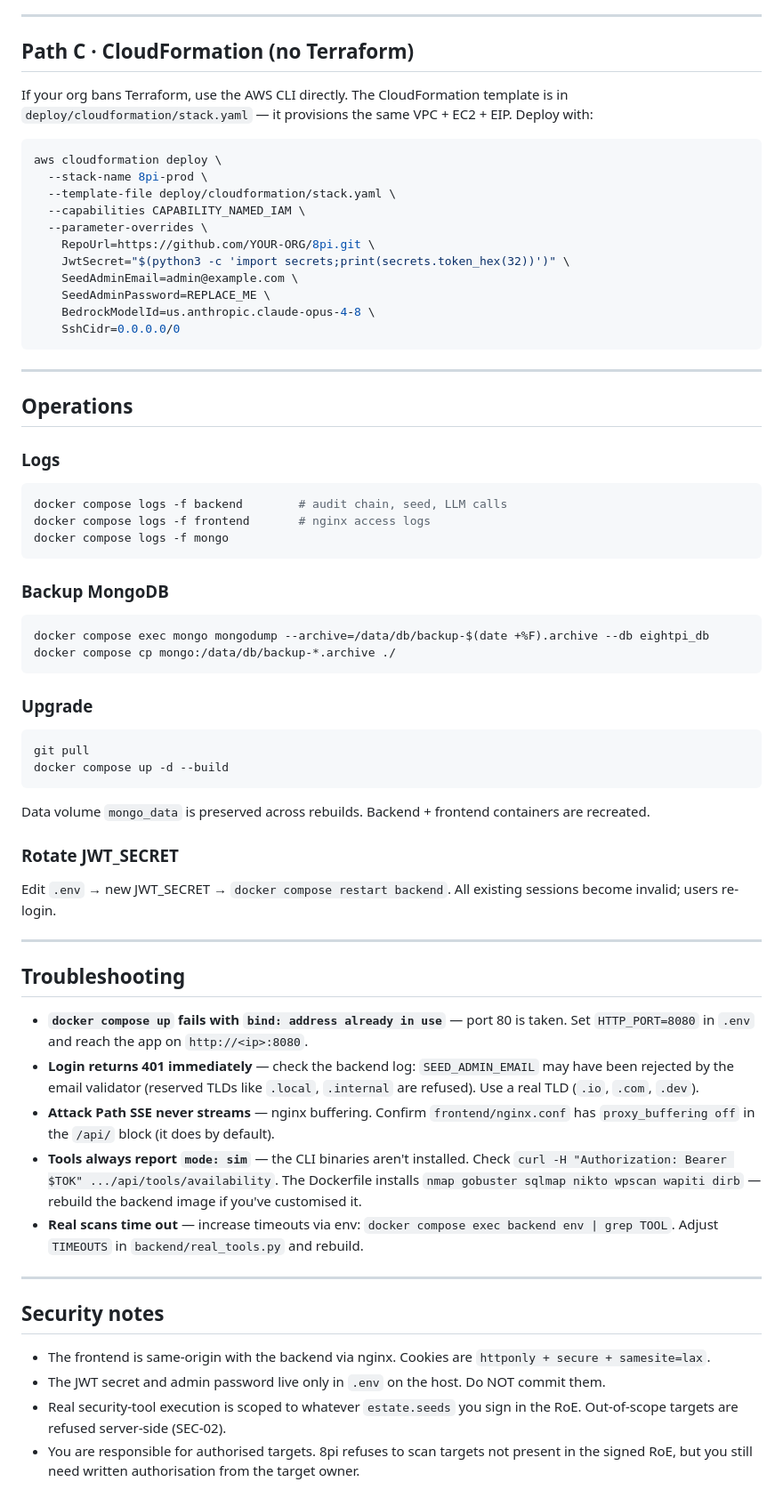
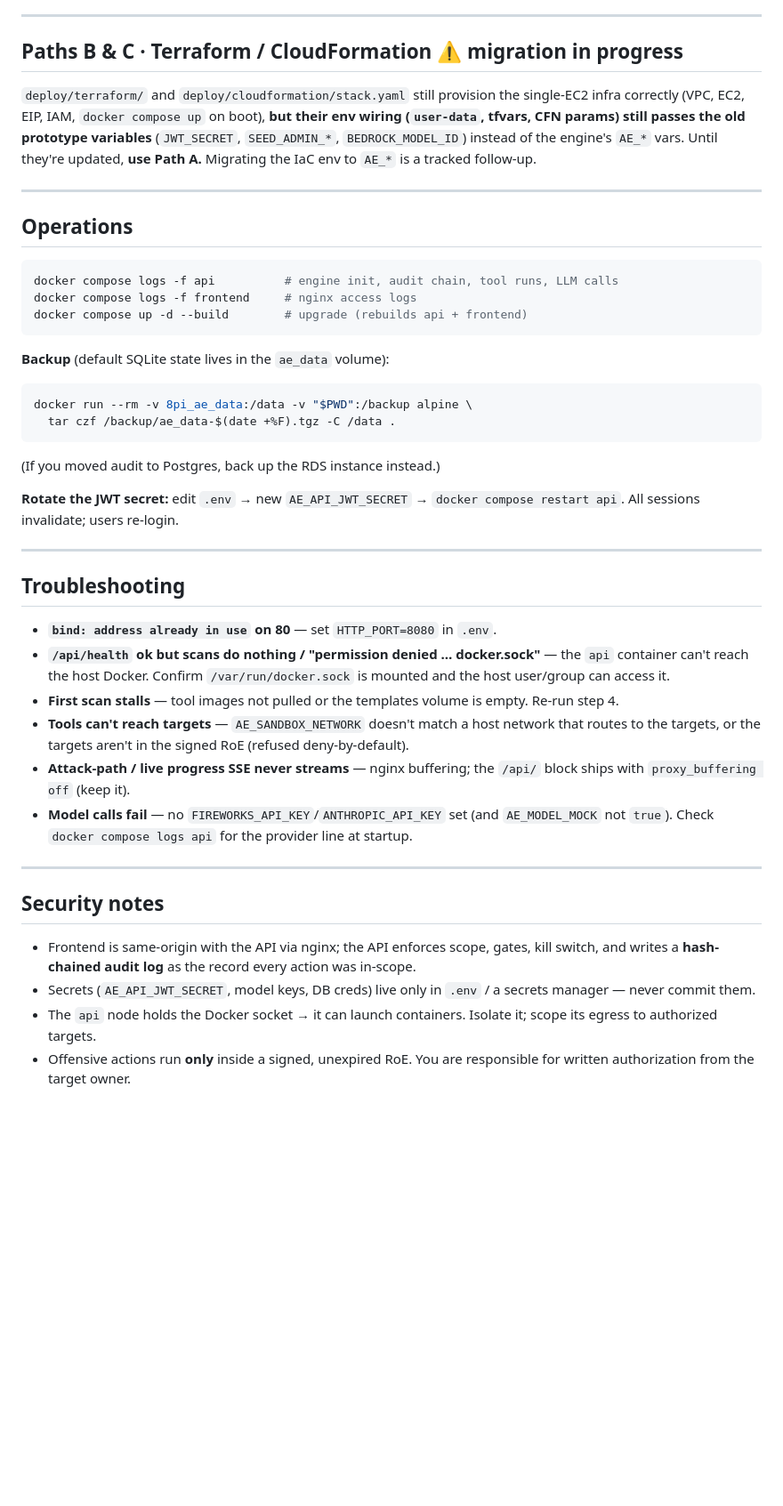
Before and after one commit to tjoctopi/8pi--V1-Platform, a Markdown page: deploy/README.md, the part around one of its changes. Shown at 89% size. Drawn GitHub-style; blank space fills up the shorter version.

Commit message:
Update deploy/README for the real-engine stack (no Mongo, docker-out-of-docker, BYOM)

````diff
--- a/deploy/README.md
+++ b/deploy/README.md
@@ -111,66 +106,58 @@ Change `ssh_cidrs = ["0.0.0.0/0"]` → `["<your-ip>/32"]` in `terraform.tfvars`
 
 ---
 
-## Path C · CloudFormation (no Terraform)
-
-If your org bans Terraform, use the AWS CLI directly. The CloudFormation template is in `deploy/cloudformation/stack.yaml` — it provisions the same VPC + EC2 + EIP. Deploy with:
-
-```bash
-aws cloudformation deploy \
-  --stack-name 8pi-prod \
-  --template-file deploy/cloudformation/stack.yaml \
-  --capabilities CAPABILITY_NAMED_IAM \
-  --parameter-overrides \
-    RepoUrl=https://github.com/YOUR-ORG/8pi.git \
-    JwtSecret="$(python3 -c 'import secrets;print(secrets.token_hex(32))')" \
-    SeedAdminEmail=admin@example.com \
-    SeedAdminPassword=REPLACE_ME \
-    BedrockModelId=us.anthropic.claude-opus-4-8 \
-    SshCidr=0.0.0.0/0
-```
+## Paths B & C · Terraform / CloudFormation  ⚠️ migration in progress
+`deploy/terraform/` and `deploy/cloudformation/stack.yaml` still provision the single-EC2
+infra correctly (VPC, EC2, EIP, IAM, `docker compose up` on boot), **but their env wiring
+(`user-data`, tfvars, CFN params) still passes the old prototype variables**
+(`JWT_SECRET`, `SEED_ADMIN_*`, `BEDROCK_MODEL_ID`) instead of the engine's `AE_*` vars.
+Until they're updated, **use Path A.** Migrating the IaC env to `AE_*` is a tracked follow-up.
 
 ---
 
 ## Operations
 
-### Logs
 ```bash
-docker compose logs -f backend        # audit chain, seed, LLM calls
-docker compose logs -f frontend       # nginx access logs
-docker compose logs -f mongo
+docker compose logs -f api          # engine init, audit chain, tool runs, LLM calls
+docker compose logs -f frontend     # nginx access logs
+docker compose up -d --build        # upgrade (rebuilds api + frontend)
 ```
 
-### Backup MongoDB
+**Backup** (default SQLite state lives in the `ae_data` volume):
 ```bash
-docker compose exec mongo mongodump --archive=/data/db/backup-$(date +%F).archive --db eightpi_db
-docker compose cp mongo:/data/db/backup-*.archive ./
+docker run --rm -v 8pi_ae_data:/data -v "$PWD":/backup alpine \
+  tar czf /backup/ae_data-$(date +%F).tgz -C /data .
 ```
+(If you moved audit to Postgres, back up the RDS instance instead.)
 
-### Upgrade
-```bash
-git pull
-docker compose up -d --build
-```
-Data volume `mongo_data` is preserved across rebuilds. Backend + frontend containers are recreated.
-
-### Rotate JWT_SECRET
-Edit `.env` → new JWT_SECRET → `docker compose restart backend`. All existing sessions become invalid; users re-login.
+**Rotate the JWT secret:** edit `.env` → new `AE_API_JWT_SECRET` → `docker compose restart api`.
+All sessions invalidate; users re-login.
 
 ---
 
 ## Troubleshooting
 
-- **`docker compose up` fails with `bind: address already in use`** — port 80 is taken. Set `HTTP_PORT=8080` in `.env` and reach the app on `http://<ip>:8080`.
-- **Login returns 401 immediately** — check the backend log: `SEED_ADMIN_EMAIL` may have been rejected by the email validator (reserved TLDs like `.local`, `.internal` are refused). Use a real TLD (`.io`, `.com`, `.dev`).
-- **Attack Path SSE never streams** — nginx buffering. Confirm `frontend/nginx.conf` has `proxy_buffering off` in the `/api/` block (it does by default).
-- **Tools always report `mode: sim`** — the CLI binaries aren't installed. Check `curl -H "Authorization: Bearer $TOK" .../api/tools/availability`. The Dockerfile installs `nmap gobuster sqlmap nikto wpscan wapiti dirb` — rebuild the backend image if you've customised it.
-- **Real scans time out** — increase timeouts via env: `docker compose exec backend env | grep TOOL`. Adjust `TIMEOUTS` in `backend/real_tools.py` and rebuild.
+- **`bind: address already in use` on 80** — set `HTTP_PORT=8080` in `.env`.
+- **`/api/health` ok but scans do nothing / "permission denied … docker.sock"** — the `api`
+  container can't reach the host Docker. Confirm `/var/run/docker.sock` is mounted and the
+  host user/group can access it.
+- **First scan stalls** — tool images not pulled or the templates volume is empty. Re-run step 4.
+- **Tools can't reach targets** — `AE_SANDBOX_NETWORK` doesn't match a host network that
+  routes to the targets, or the targets aren't in the signed RoE (refused deny-by-default).
+- **Attack-path / live progress SSE never streams** — nginx buffering; the `/api/` block ships
+  with `proxy_buffering off` (keep it).
+- **Model calls fail** — no `FIREWORKS_API_KEY`/`ANTHROPIC_API_KEY` set (and `AE_MODEL_MOCK`
+  not `true`). Check `docker compose logs api` for the provider line at startup.
 
 ---
 
 ## Security notes
 
-- The frontend is same-origin with the backend via nginx. Cookies are `httponly + secure + samesite=lax`.
-- The JWT secret and admin password live only in `.env` on the host. Do NOT commit them.
-- Real security-tool execution is scoped to whatever `estate.seeds` you sign in the RoE. Out-of-scope targets are refused server-side (SEC-02).
-- You are responsible for authorised targets. 8pi refuses to scan targets not present in the signed RoE, but you still need written authorisation from the target owner.
+- Frontend is same-origin with the API via nginx; the API enforces scope, gates, kill switch,
+  and writes a **hash-chained audit log** as the record every action was in-scope.
+- Secrets (`AE_API_JWT_SECRET`, model keys, DB creds) live only in `.env` / a secrets manager —
+  never commit them.
+- The `api` node holds the Docker socket → it can launch containers. Isolate it; scope its
+  egress to authorized targets.
+- Offensive actions run **only** inside a signed, unexpired RoE. You are responsible for
+  written authorization from the target owner.
````
Also changed, not shown: other parts of deploy/README.md (+65 -70 lines).
